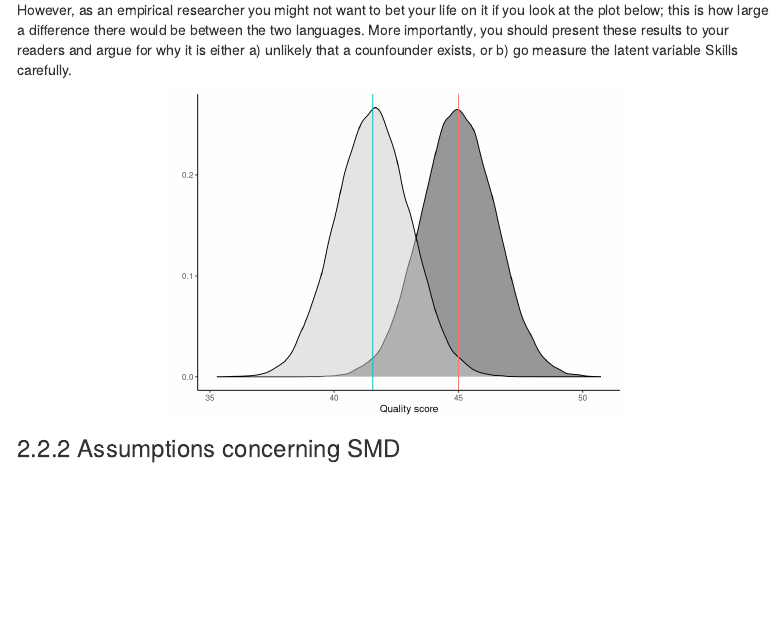
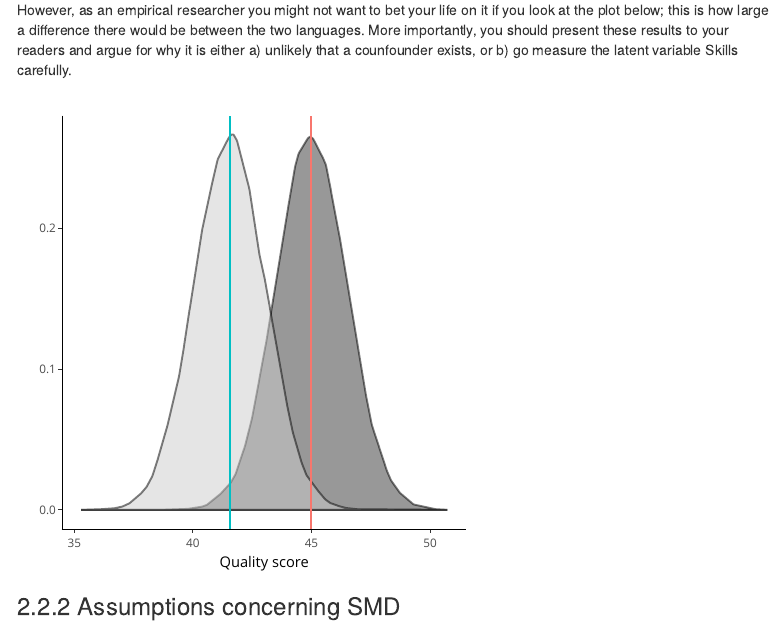
Before and after one commit to torkar/confounders, an R Markdown document (rmd/index.rmd): the page in a window 1100 px wide, from 3410 px down. Rendered offline with R 4.5, knitr and Pandoc, with nearby package versions; code that draws random numbers runs with fixed seeds of ours; some code elsewhere in the file could not run offline; menus at the side of the page are left out.

Commit message:
Added {plotly}

````diff
--- a/rmd/index.rmd
+++ b/rmd/index.rmd
@@ -159,18 +160,20 @@ However, as an empirical researcher you might not want to bet your life on it if
 
 ```{r, echo=FALSE, out.width="60%", fig.align="center"}
 tip_c <- tibble(x = sample(0:1, n, replace = TRUE)) |>
-  mutate(c = rnorm(n, mean = 45 + (-2.3 * 1.5 * x), sd = 1.5))
+  mutate(qs = rnorm(n, mean = 45 + (-2.3 * 1.5 * x), sd = 1.5))
 
 tip_c_avg <- tip_c |>
   group_by(x) |>
-  summarize(avg = mean(c))
+  summarize(avg = mean(qs))
 
-ggplot(tip_c, aes(x = c, fill = factor(x))) +
+p <- ggplot(tip_c, aes(x = qs, fill = factor(x))) +
   geom_density(alpha = 0.5) +
   geom_vline(data = tip_c_avg, aes(xintercept = avg, color = factor(x))) +
   scale_fill_grey() + theme_classic() +
   theme(legend.position = "none") +
   labs(y = "", x = "Quality score")
+
+ggplotly(p)
 ```
 
 ### Assumptions concerning SMD
````
Also changed, not shown: rmd/index.rmd (2 more changed lines).
